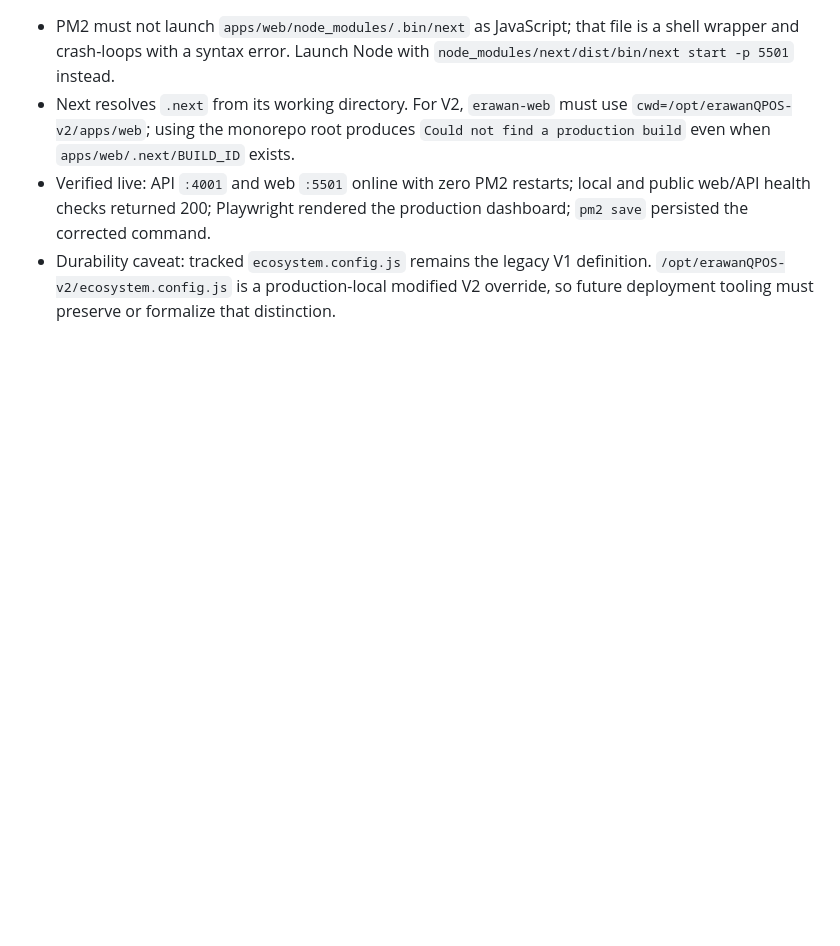
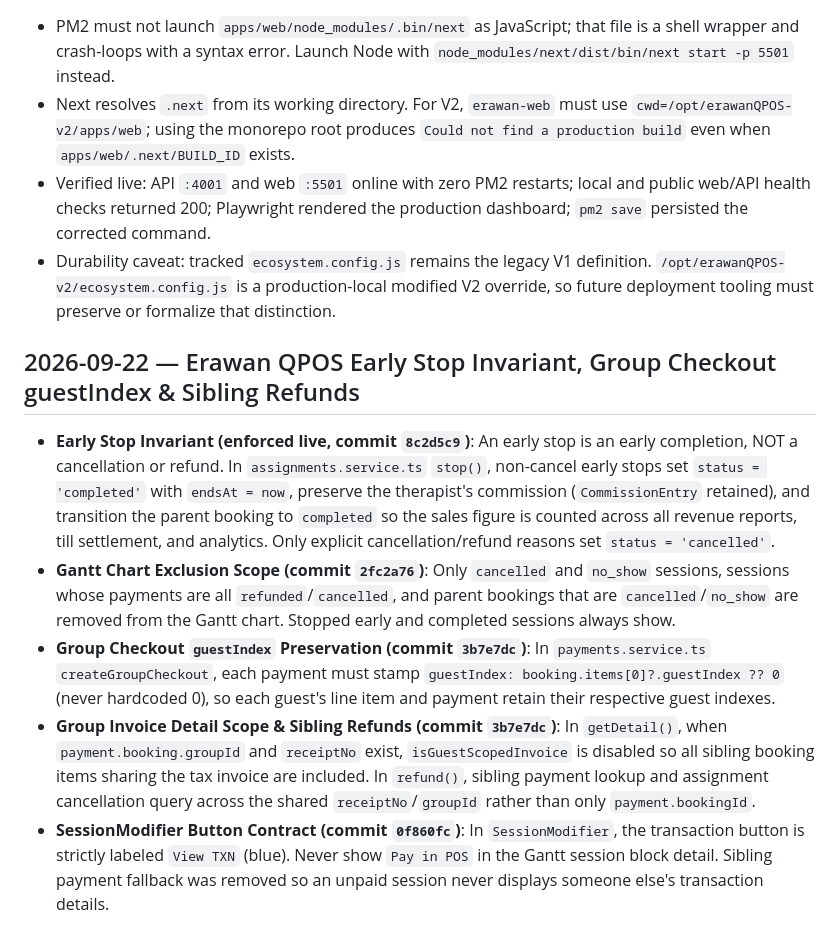
Before and after one commit to nusabyte-my/jebat-core, a Markdown page: MEMORY.md, the part around the change. GitHub-like rendering; blank space fills up the shorter version.

Commit message:
docs(memory): add 2026-09-22 erawan-qsys early stop, group checkout guestIndex, and sibling refund learnings

```diff
--- a/MEMORY.md
+++ b/MEMORY.md
@@ -134,3 +134,11 @@ This file is the root memory index for the workspace.
 - Next resolves `.next` from its working directory. For V2, `erawan-web` must use `cwd=/opt/erawanQPOS-v2/apps/web`; using the monorepo root produces `Could not find a production build` even when `apps/web/.next/BUILD_ID` exists.
 - Verified live: API `:4001` and web `:5501` online with zero PM2 restarts; local and public web/API health checks returned 200; Playwright rendered the production dashboard; `pm2 save` persisted the corrected command.
 - Durability caveat: tracked `ecosystem.config.js` remains the legacy V1 definition. `/opt/erawanQPOS-v2/ecosystem.config.js` is a production-local modified V2 override, so future deployment tooling must preserve or formalize that distinction.
+
+## 2026-09-22 — Erawan QPOS Early Stop Invariant, Group Checkout guestIndex & Sibling Refunds
+
+- **Early Stop Invariant (enforced live, commit `8c2d5c9`)**: An early stop is an early completion, NOT a cancellation or refund. In `assignments.service.ts` `stop()`, non-cancel early stops set `status = 'completed'` with `endsAt = now`, preserve the therapist's commission (`CommissionEntry` retained), and transition the parent booking to `completed` so the sales figure is counted across all revenue reports, till settlement, and analytics. Only explicit cancellation/refund reasons set `status = 'cancelled'`.
+- **Gantt Chart Exclusion Scope (commit `2fc2a76`)**: Only `cancelled` and `no_show` sessions, sessions whose payments are all `refunded`/`cancelled`, and parent bookings that are `cancelled`/`no_show` are removed from the Gantt chart. Stopped early and completed sessions always show.
+- **Group Checkout `guestIndex` Preservation (commit `3b7e7dc`)**: In `payments.service.ts` `createGroupCheckout`, each payment must stamp `guestIndex: booking.items[0]?.guestIndex ?? 0` (never hardcoded 0), so each guest's line item and payment retain their respective guest indexes.
+- **Group Invoice Detail Scope & Sibling Refunds (commit `3b7e7dc`)**: In `getDetail()`, when `payment.booking.groupId` and `receiptNo` exist, `isGuestScopedInvoice` is disabled so all sibling booking items sharing the tax invoice are included. In `refund()`, sibling payment lookup and assignment cancellation query across the shared `receiptNo`/`groupId` rather than only `payment.bookingId`.
+- **SessionModifier Button Contract (commit `0f860fc`)**: In `SessionModifier`, the transaction button is strictly labeled `View TXN` (blue). Never show `Pay in POS` in the Gantt session block detail. Sibling payment fallback was removed so an unpaid session never displays someone else's transaction details.
```
